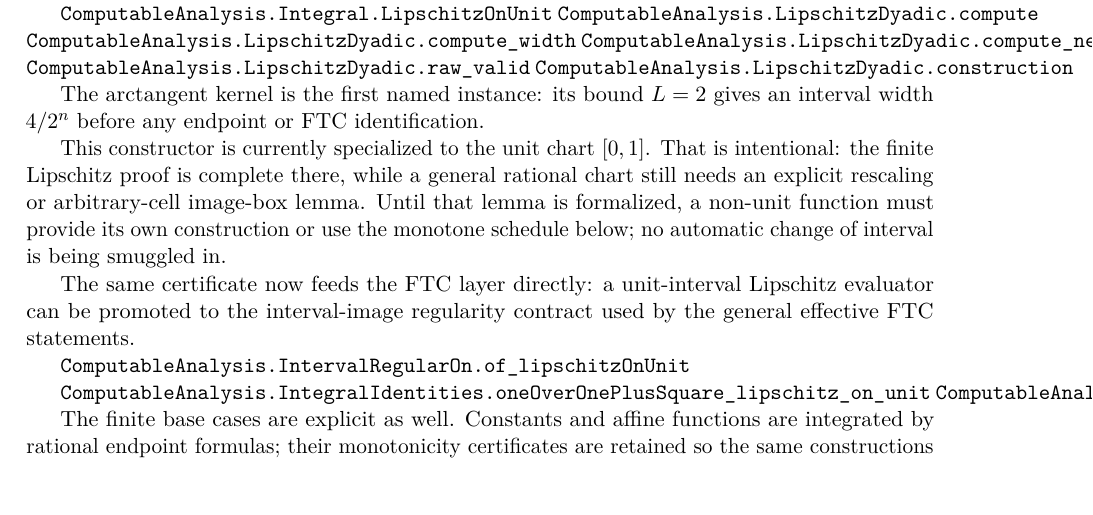
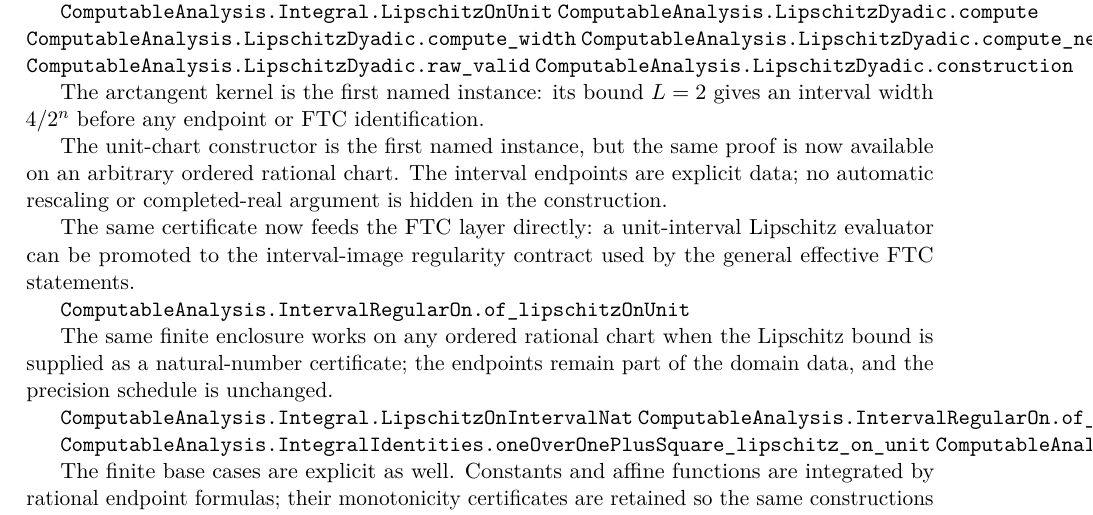
Before and after one commit to liuyao12/computable-analysis, a LaTeX thesis (blueprint/src/web.tex, which reads blueprint/src/03-integrals.tex): part of page 37 of 71, cut so that both start at the same text. Compiled offline with pdfLaTeX.

Commit message:
Generalize Lipschitz FTC charts

```diff
--- a/blueprint/src/03-integrals.tex
+++ b/blueprint/src/03-integrals.tex
@@ -200,18 +200,24 @@ silently identified with the Lipschitz case.
 The arctangent kernel is the first named instance: its bound $L=2$ gives
 an interval width $4/2^n$ before any endpoint or FTC identification.
 
-This constructor is currently specialized to the unit chart $[0,1]$.
-That is intentional: the finite Lipschitz proof is complete there, while a
-general rational chart still needs an explicit rescaling or arbitrary-cell
-image-box lemma.  Until that lemma is formalized, a non-unit function must
-provide its own construction or use the monotone schedule below; no automatic
-change of interval is being smuggled in.
+The unit-chart constructor is the first named instance, but the same proof is
+now available on an arbitrary ordered rational chart.  The interval endpoints
+are explicit data; no automatic rescaling or completed-real argument is
+hidden in the construction.
 
 The same certificate now feeds the FTC layer directly: a unit-interval
 Lipschitz evaluator can be promoted to the interval-image regularity contract
 used by the general effective FTC statements.
 
 \lean{ComputableAnalysis.IntervalRegularOn.of_lipschitzOnUnit}
+\leanok
+
+The same finite enclosure works on any ordered rational chart when the
+Lipschitz bound is supplied as a natural-number certificate; the endpoints
+remain part of the domain data, and the precision schedule is unchanged.
+
+\lean{ComputableAnalysis.Integral.LipschitzOnIntervalNat}
+\lean{ComputableAnalysis.IntervalRegularOn.of_lipschitzOnIntervalNat}
 \leanok
 
 \lean{ComputableAnalysis.IntegralIdentities.oneOverOnePlusSquare_lipschitz_on_unit}
```
Also changed, not shown: 1 other file.
